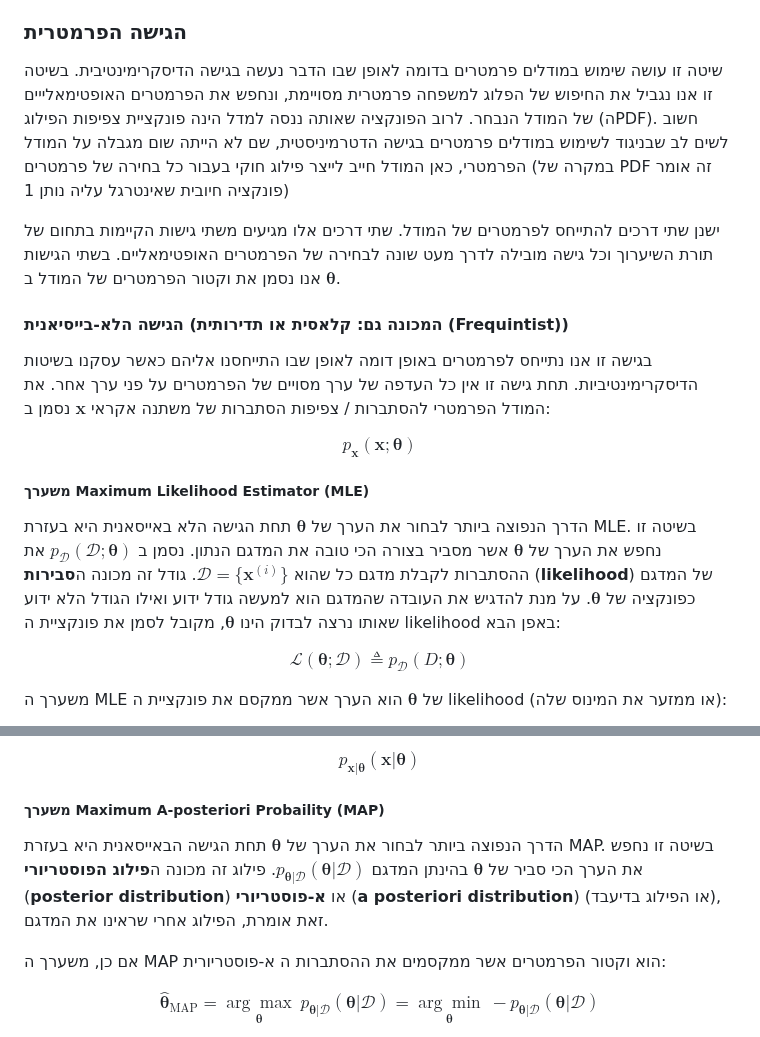
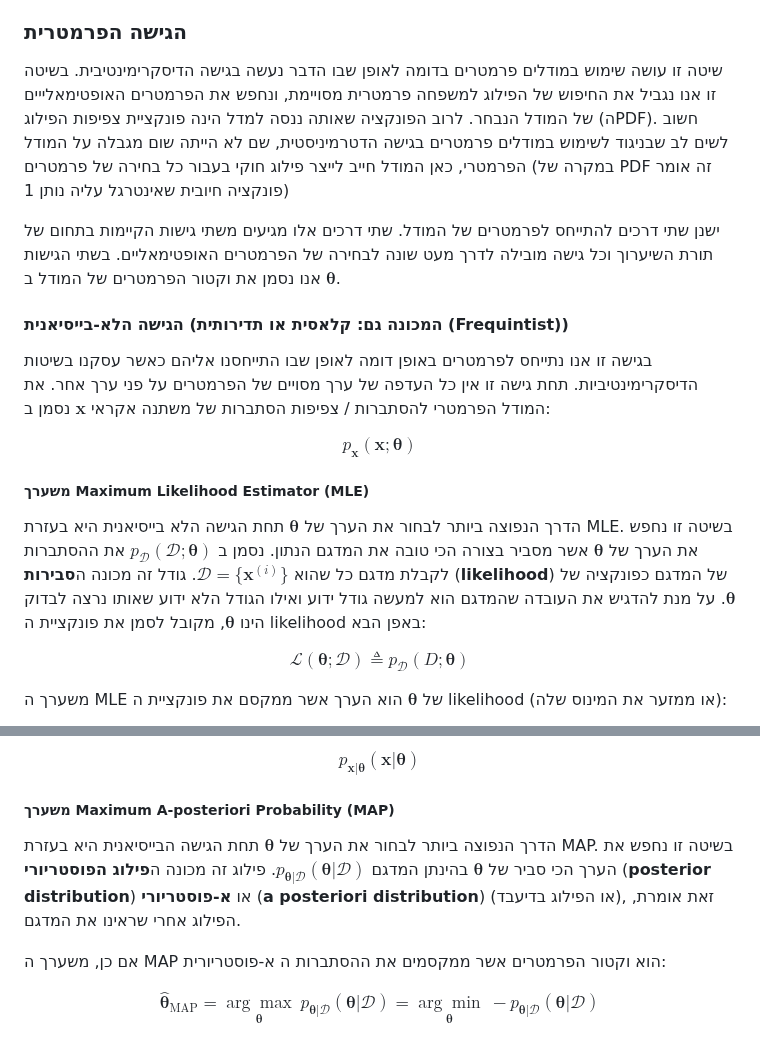
Before and after one commit to technion046195/technion046195, a Markdown page: content/tutorial08/index.md, 2 parts joined by grey strips. Rendered like a GitHub page.

Commit message:
Probability typo, bayes typo

```diff
--- a/content/tutorial08/index.md
+++ b/content/tutorial08/index.md
@@ -25,7 +25,7 @@ print_pdf: true
 
 ### הגישה הפרמטרית
 
-שיטה זו עושה שימוש במודלים פרמטרים בדומה לאופן שבו הדבר נעשה בגישה הדיסקרימינטיבית. בשיטה זו אנו נגביל את החיפוש של הפלוג למשפחה פרמטרית מסויימת, ונחפש את הפרמטרים האופטימאלייים של המודל הנבחר. לרוב הפונקציה שאותה ננסה למדל הינה פונקציית צפיפות הפילוג (הPDF). חשוב לשים לב שבניגוד לשימוש במודלים פרמטרים בגישה הדטרמיניסטית, שם לא הייתה שום מגבלה על המודל הפרמטרי, כאן המודל חייב לייצר פילוג חוקי בעבור כל בחירה של פרמטרים (במקרה של PDF זה אומר פונקציה חיובית שאינטרגל עליה נותן 1)
+שיטה זו עושה שימוש במודלים פרמטרים בדומה לאופן שבו הדבר נעשה בגישה הדיסקרימינטיבית. בשיטה זו אנו נגביל את החיפוש של הפילוג למשפחה פרמטרית מסויימת, ונחפש את הפרמטרים האופטימאלייים של המודל הנבחר. לרוב הפונקציה שאותה ננסה למדל הינה פונקציית צפיפות הפילוג (הPDF). חשוב לשים לב שבניגוד לשימוש במודלים פרמטרים בגישה הדטרמיניסטית, שם לא הייתה שום מגבלה על המודל הפרמטרי, כאן המודל חייב לייצר פילוג חוקי בעבור כל בחירה של פרמטרים (במקרה של PDF זה אומר פונקציה חיובית שאינטרגל עליה נותן 1)
 
 ישנן שתי דרכים להתייחס לפרמטרים של המודל. שתי דרכים אלו מגיעים משתי גישות הקיימות בתחום של תורת השיערוך וכל גישה מובילה לדרך מעט שונה לבחירה של הפרמטרים האופטימאליים. בשתי הגישות אנו נסמן את וקטור הפרמטרים של המודל ב $\boldsymbol{\theta}$.
 
@@ -39,7 +39,7 @@ $$
 
 ##### משערך Maximum Likelihood Estimator (MLE)
 
-הדרך הנפוצה ביותר לבחור את הערך של $\boldsymbol{\theta}$ תחת הגישה הלא באייסאנית היא בעזרת MLE. בשיטה זו נחפש את הערך של $\boldsymbol{\theta}$ אשר מסביר בצורה הכי טובה את המדגם הנתון. נסמן ב $p_{\mathcal{D}}(\mathcal{D};\boldsymbol{\theta})$ את ההסתברות לקבלת מדגם כל שהוא $\mathcal{D}=\{\boldsymbol{x}^{(i)}\}$. גודל זה מכונה ה**סבירות** (**likelihood**) של המדגם כפונקציה של $\boldsymbol{\theta}$. על מנת להדגיש את העובדה שהמדגם הוא למעשה גודל ידוע ואילו הגודל הלא ידוע שאותו נרצה לבדוק הינו $\boldsymbol{\theta}$, מקובל לסמן את פונקציית ה likelihood באפן הבא:
+הדרך הנפוצה ביותר לבחור את הערך של $\boldsymbol{\theta}$ תחת הגישה הלא בייסיאנית היא בעזרת MLE. בשיטה זו נחפש את הערך של $\boldsymbol{\theta}$ אשר מסביר בצורה הכי טובה את המדגם הנתון. נסמן ב $p_{\mathcal{D}}(\mathcal{D};\boldsymbol{\theta})$ את ההסתברות לקבלת מדגם כל שהוא $\mathcal{D}=\{\boldsymbol{x}^{(i)}\}$. גודל זה מכונה ה**סבירות** (**likelihood**) של המדגם כפונקציה של $\boldsymbol{\theta}$. על מנת להדגיש את העובדה שהמדגם הוא למעשה גודל ידוע ואילו הגודל הלא ידוע שאותו נרצה לבדוק הינו $\boldsymbol{\theta}$, מקובל לסמן את פונקציית ה likelihood באפן הבא:
 
 $$
 \mathcal{L}(\boldsymbol{\theta};\mathcal{D})\triangleq p_{\mathcal{D}}(D;\boldsymbol{\theta})
@@ -83,9 +83,9 @@ $$
 p_{\mathbf{x}|\boldsymbol{\theta}}(\boldsymbol{x}|\boldsymbol{\theta})
 $$
 
-##### משערך Maximum A-posteriori Probaility (MAP)
+##### משערך Maximum A-posteriori Probability (MAP)
 
-הדרך הנפוצה ביותר לבחור את הערך של $\boldsymbol{\theta}$ תחת הגישה הבאייסאנית היא בעזרת MAP. בשיטה זו נחפש את הערך הכי סביר של $\boldsymbol{\theta}$ בהינתן המדגם $p_{\boldsymbol{\theta}|\mathcal{D}}(\boldsymbol{\theta}|\mathcal{D})$. פילוג זה מכונה ה**פילוג הפוסטריורי** (**posterior distribution**) או **א-פוסטריורי** (**a posteriori distribution**) (או הפילוג בדיעבד), זאת אומרת, הפילוג אחרי שראינו את המדגם.
+הדרך הנפוצה ביותר לבחור את הערך של $\boldsymbol{\theta}$ תחת הגישה הבייסיאנית היא בעזרת MAP. בשיטה זו נחפש את הערך הכי סביר של $\boldsymbol{\theta}$ בהינתן המדגם $p_{\boldsymbol{\theta}|\mathcal{D}}(\boldsymbol{\theta}|\mathcal{D})$. פילוג זה מכונה ה**פילוג הפוסטריורי** (**posterior distribution**) או **א-פוסטריורי** (**a posteriori distribution**) (או הפילוג בדיעבד), זאת אומרת, הפילוג אחרי שראינו את המדגם.
 
 אם כן, משערך ה MAP הוא וקטור הפרמטרים אשר ממקסמים את ההסתברות ה א-פוסטריורית:
 
```
